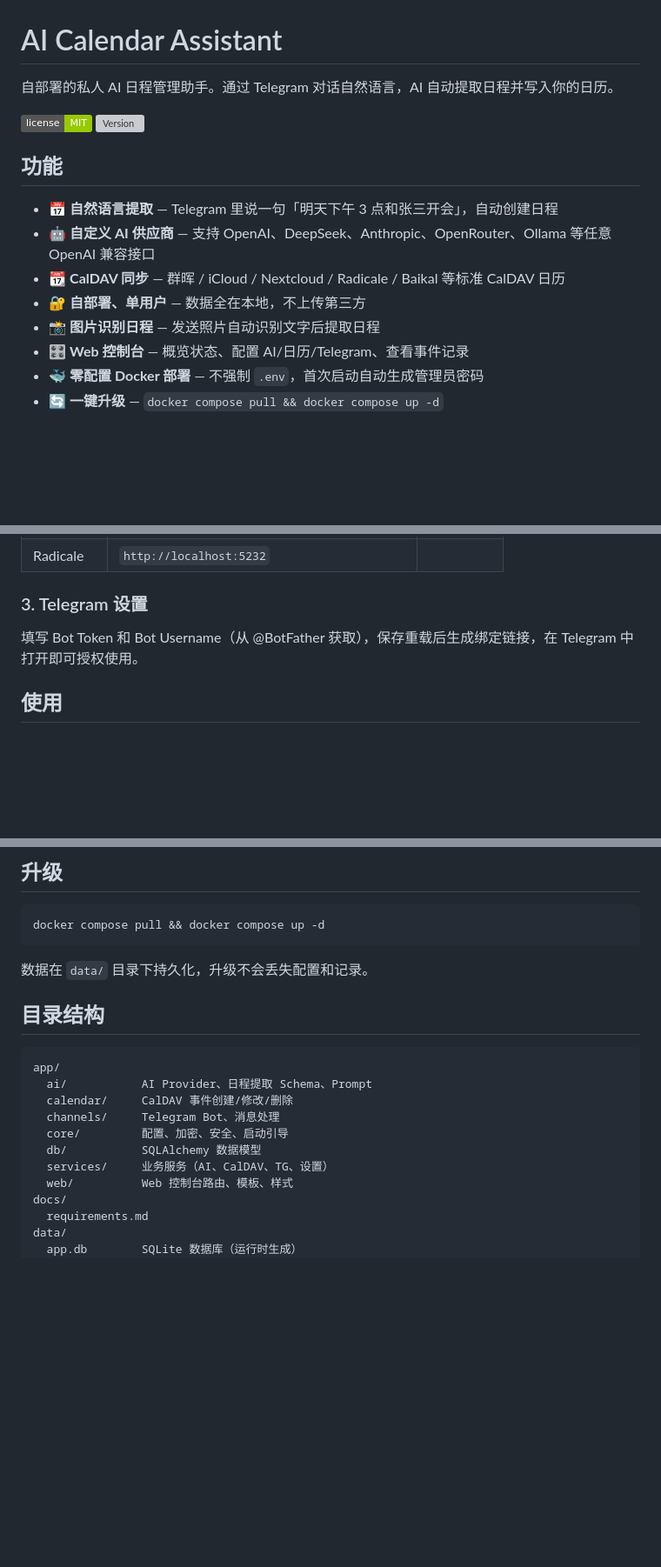
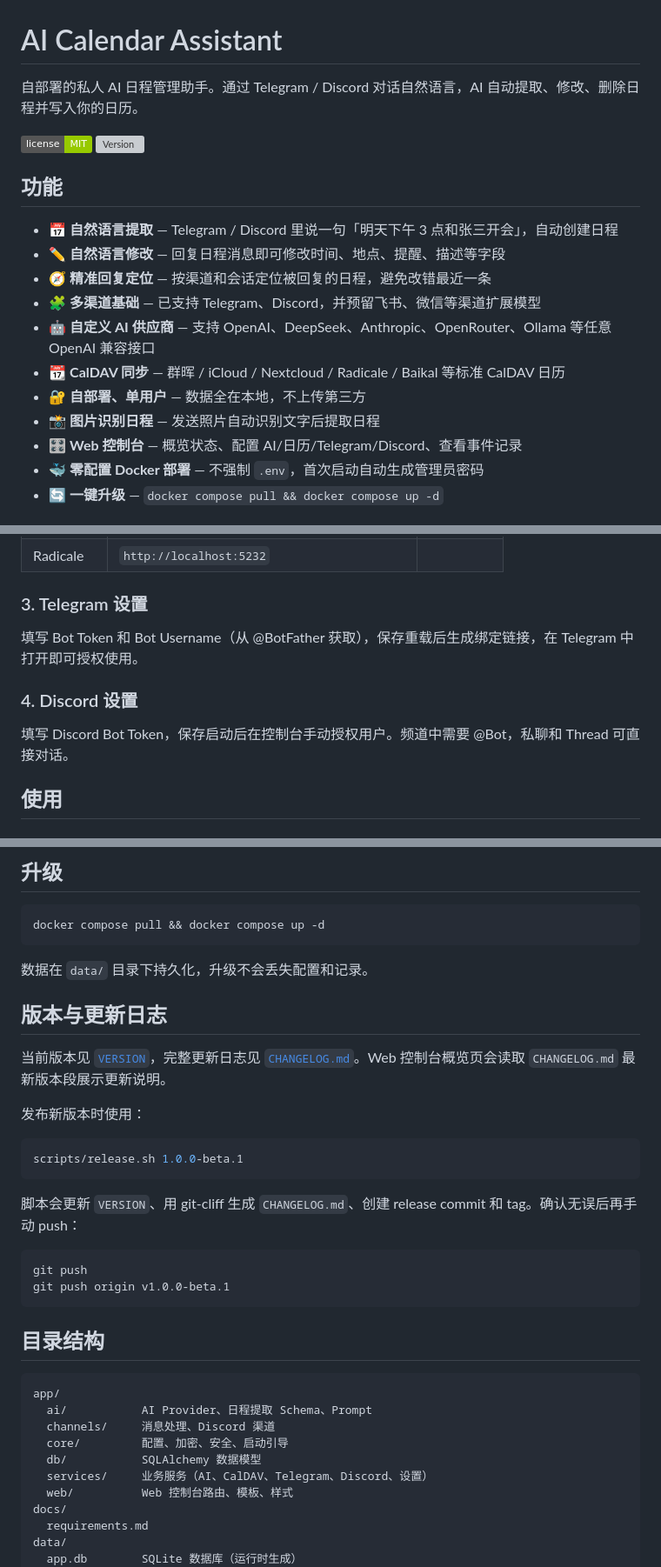
Before and after one commit to j2st1n/ai-calendar-assistant, a Markdown page: README.md, 3 parts joined by grey strips. Shown at 87% size. GitHub-like rendering; badges without logos; blank space fills up the shorter version; grey boxes are pictures that could not be loaded.

Commit message:
docs: update readme for beta release — 更新Beta版本说明
Ultraworked with [Sisyphus](https://github.com/code-yeongyu/oh-my-openagent)

Co-authored-by: Sisyphus <clio-agent@sisyphuslabs.ai>

````diff
--- a/README.md
+++ b/README.md
@@ -1,18 +1,21 @@
 # AI Calendar Assistant
 
-自部署的私人 AI 日程管理助手。通过 Telegram 对话自然语言，AI 自动提取日程并写入你的日历。
+自部署的私人 AI 日程管理助手。通过 Telegram / Discord 对话自然语言，AI 自动提取、修改、删除日程并写入你的日历。
 
 [![License: MIT](https://img.shields.io/badge/license-MIT-green)](LICENSE)
 [![Version](https://img.shields.io/github/v/tag/j2st1n/ai-calendar-assistant)](https://github.com/j2st1n/ai-calendar-assistant/tags)
 
 ## 功能
 
-- 📅 **自然语言提取** — Telegram 里说一句「明天下午 3 点和张三开会」，自动创建日程
+- 📅 **自然语言提取** — Telegram / Discord 里说一句「明天下午 3 点和张三开会」，自动创建日程
+- ✏️ **自然语言修改** — 回复日程消息即可修改时间、地点、提醒、描述等字段
+- 🧭 **精准回复定位** — 按渠道和会话定位被回复的日程，避免改错最近一条
+- 🧩 **多渠道基础** — 已支持 Telegram、Discord，并预留飞书、微信等渠道扩展模型
 - 🤖 **自定义 AI 供应商** — 支持 OpenAI、DeepSeek、Anthropic、OpenRouter、Ollama 等任意 OpenAI 兼容接口
 - 📆 **CalDAV 同步** — 群晖 / iCloud / Nextcloud / Radicale / Baikal 等标准 CalDAV 日历
 - 🔐 **自部署、单用户** — 数据全在本地，不上传第三方
 - 📸 **图片识别日程** — 发送照片自动识别文字后提取日程
-- 🎛️ **Web 控制台** — 概览状态、配置 AI/日历/Telegram、查看事件记录
+- 🎛️ **Web 控制台** — 概览状态、配置 AI/日历/Telegram/Discord、查看事件记录
 - 🐳 **零配置 Docker 部署** — 不强制 `.env`，首次启动自动生成管理员密码
 - 🔄 **一键升级** — `docker compose pull && docker compose up -d`
 
@@ -70,6 +73,10 @@ Please change this password in System Settings.
 
 填写 Bot Token 和 Bot Username（从 @BotFather 获取），保存重载后生成绑定链接，在 Telegram 中打开即可授权使用。
 
+### 4. Discord 设置
+
+填写 Discord Bot Token，保存启动后在控制台手动授权用户。频道中需要 @Bot，私聊和 Thread 可直接对话。
+
 ## 使用
 
 ### Telegram 对话
@@ -107,16 +118,32 @@ docker compose pull && docker compose up -d
 
 数据在 `data/` 目录下持久化，升级不会丢失配置和记录。
 
+## 版本与更新日志
+
+当前版本见 [`VERSION`](VERSION)，完整更新日志见 [`CHANGELOG.md`](CHANGELOG.md)。Web 控制台概览页会读取 `CHANGELOG.md` 最新版本段展示更新说明。
+
+发布新版本时使用：
+
+```bash
+scripts/release.sh 1.0.0-beta.1
+```
+
+脚本会更新 `VERSION`、用 git-cliff 生成 `CHANGELOG.md`、创建 release commit 和 tag。确认无误后再手动 push：
+
+```bash
+git push
+git push origin v1.0.0-beta.1
+```
+
 ## 目录结构
 
 ```text
 app/
   ai/           AI Provider、日程提取 Schema、Prompt
-  calendar/     CalDAV 事件创建/修改/删除
-  channels/     Telegram Bot、消息处理
+  channels/     消息处理、Discord 渠道
   core/         配置、加密、安全、启动引导
   db/           SQLAlchemy 数据模型
-  services/     业务服务（AI、CalDAV、TG、设置）
+  services/     业务服务（AI、CalDAV、Telegram、Discord、设置）
   web/          Web 控制台路由、模板、样式
 docs/
   requirements.md
````
Also changed, not shown: other parts of README.md (+4 -0 lines).
